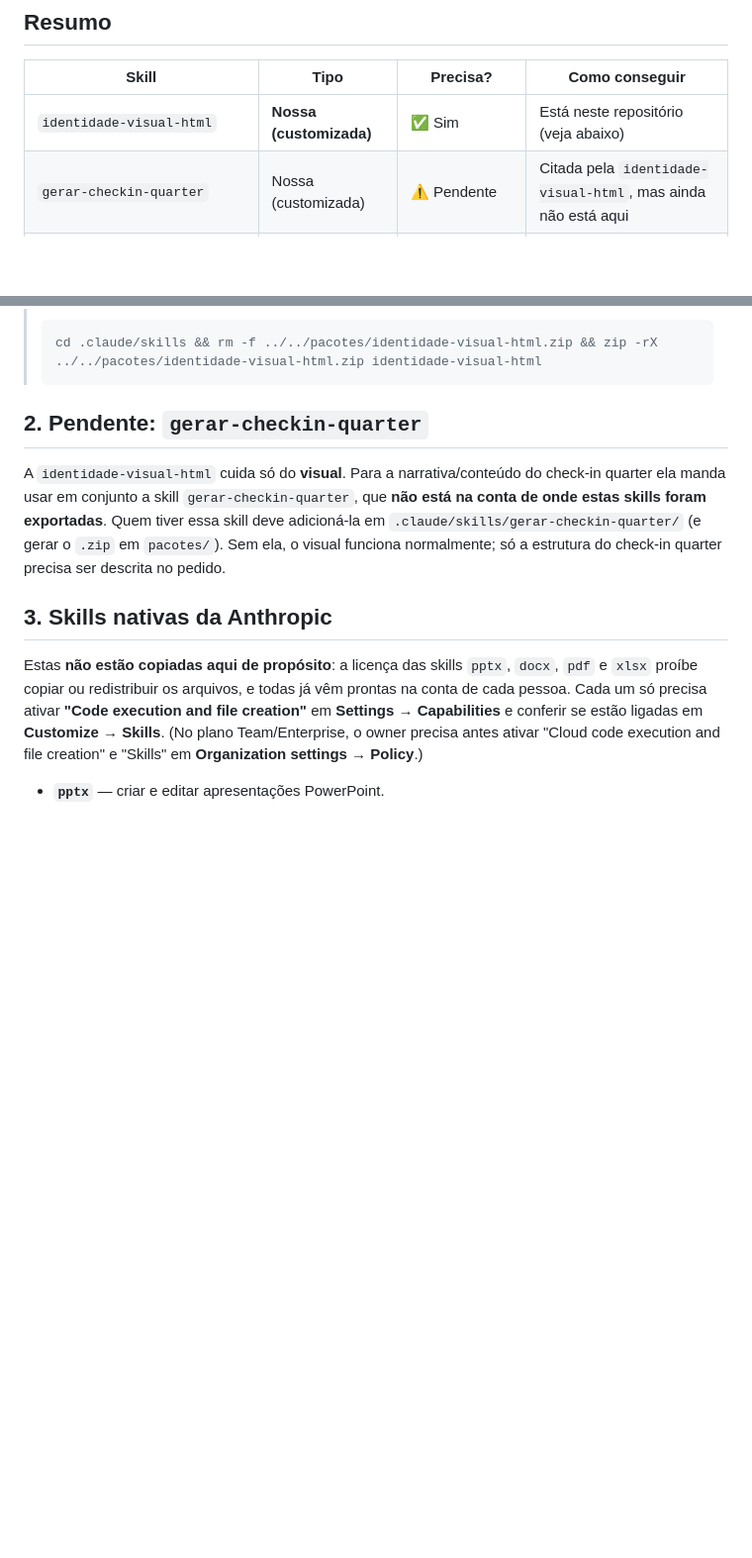
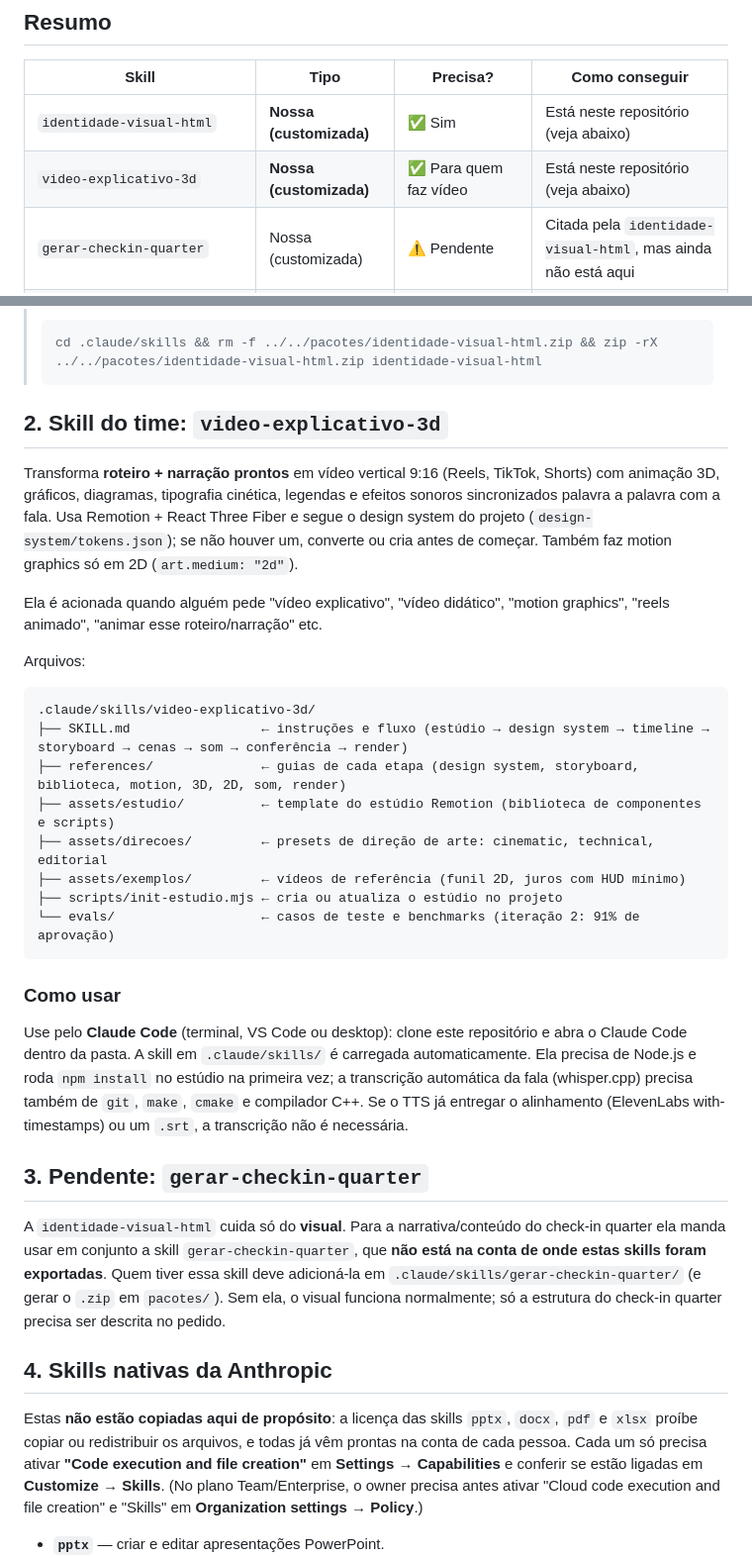
Before and after one commit to TiagoCBurger/criacao-conteudo, a Markdown page: README.md, 2 parts joined by grey strips. Shown at 99% size. Drawn GitHub-style; blank space fills up the shorter version.

Commit message:
README: adiciona a skill video-explicativo-3d
Co-Authored-By: Claude Opus 5.5 <noreply@anthropic.com>
Claude-Session: https://claude.ai/code/session_01FwL4whXmjDCFutH3YCdrH8

````diff
--- a/README.md
+++ b/README.md
@@ -7,6 +7,7 @@ Este repositório reúne as skills do Claude que o time de criação de conteúd
 | Skill | Tipo | Precisa? | Como conseguir |
 |---|---|---|---|
 | `identidade-visual-html` | **Nossa (customizada)** | ✅ Sim | Está neste repositório (veja abaixo) |
+| `video-explicativo-3d` | **Nossa (customizada)** | ✅ Para quem faz vídeo | Está neste repositório (veja abaixo) |
 | `gerar-checkin-quarter` | Nossa (customizada) | ⚠️ Pendente | Citada pela `identidade-visual-html`, mas ainda não está aqui |
 | `pptx` | Nativa da Anthropic | ✅ Sim | Ativar na própria conta |
 | `docx` | Nativa da Anthropic | ✅ Sim | Ativar na própria conta |
@@ -59,11 +60,34 @@ Ela é acionada quando alguém pede uma apresentação ou relatório em HTML "no
 > cd .claude/skills && rm -f ../../pacotes/identidade-visual-html.zip && zip -rX ../../pacotes/identidade-visual-html.zip identidade-visual-html
 > ```
 
-## 2. Pendente: `gerar-checkin-quarter`
+## 2. Skill do time: `video-explicativo-3d`
+
+Transforma **roteiro + narração prontos** em vídeo vertical 9:16 (Reels, TikTok, Shorts) com animação 3D, gráficos, diagramas, tipografia cinética, legendas e efeitos sonoros sincronizados palavra a palavra com a fala. Usa Remotion + React Three Fiber e segue o design system do projeto (`design-system/tokens.json`); se não houver um, converte ou cria antes de começar. Também faz motion graphics só em 2D (`art.medium: "2d"`).
+
+Ela é acionada quando alguém pede "vídeo explicativo", "vídeo didático", "motion graphics", "reels animado", "animar esse roteiro/narração" etc.
+
+Arquivos:
+
+```
+.claude/skills/video-explicativo-3d/
+├── SKILL.md                 ← instruções e fluxo (estúdio → design system → timeline → storyboard → cenas → som → conferência → render)
+├── references/              ← guias de cada etapa (design system, storyboard, biblioteca, motion, 3D, 2D, som, render)
+├── assets/estudio/          ← template do estúdio Remotion (biblioteca de componentes e scripts)
+├── assets/direcoes/         ← presets de direção de arte: cinematic, technical, editorial
+├── assets/exemplos/         ← vídeos de referência (funil 2D, juros com HUD mínimo)
+├── scripts/init-estudio.mjs ← cria ou atualiza o estúdio no projeto
+└── evals/                   ← casos de teste e benchmarks (iteração 2: 91% de aprovação)
+```
+
+### Como usar
+
+Use pelo **Claude Code** (terminal, VS Code ou desktop): clone este repositório e abra o Claude Code dentro da pasta. A skill em `.claude/skills/` é carregada automaticamente. Ela precisa de Node.js e roda `npm install` no estúdio na primeira vez; a transcrição automática da fala (whisper.cpp) precisa também de `git`, `make`, `cmake` e compilador C++. Se o TTS já entregar o alinhamento (ElevenLabs with-timestamps) ou um `.srt`, a transcrição não é necessária.
+
+## 3. Pendente: `gerar-checkin-quarter`
 
 A `identidade-visual-html` cuida só do **visual**. Para a narrativa/conteúdo do check-in quarter ela manda usar em conjunto a skill `gerar-checkin-quarter`, que **não está na conta de onde estas skills foram exportadas**. Quem tiver essa skill deve adicioná-la em `.claude/skills/gerar-checkin-quarter/` (e gerar o `.zip` em `pacotes/`). Sem ela, o visual funciona normalmente; só a estrutura do check-in quarter precisa ser descrita no pedido.
 
-## 3. Skills nativas da Anthropic
+## 4. Skills nativas da Anthropic
 
 Estas **não estão copiadas aqui de propósito**: a licença das skills `pptx`, `docx`, `pdf` e `xlsx` proíbe copiar ou redistribuir os arquivos, e todas já vêm prontas na conta de cada pessoa. Cada um só precisa ativar **"Code execution and file creation"** em **Settings → Capabilities** e conferir se estão ligadas em **Customize → Skills**. (No plano Team/Enterprise, o owner precisa antes ativar "Cloud code execution and file creation" e "Skills" em **Organization settings → Policy**.)
 
````
